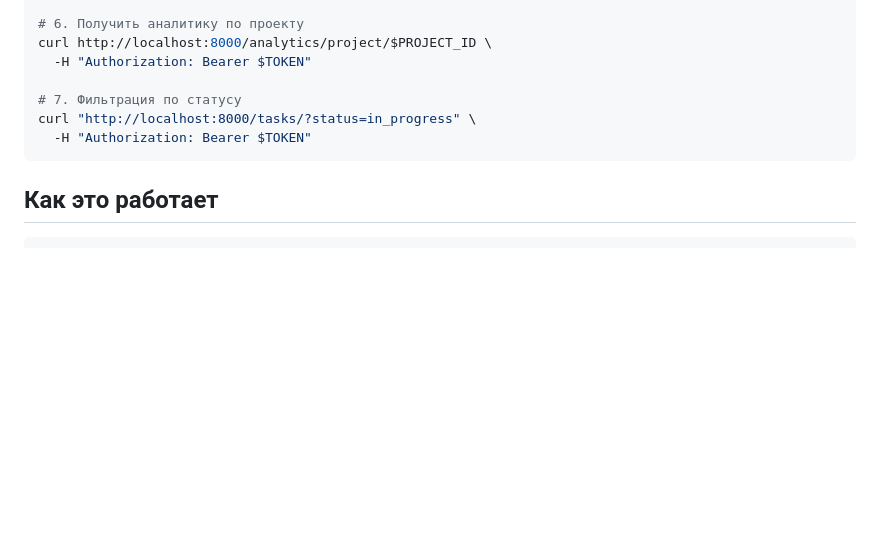
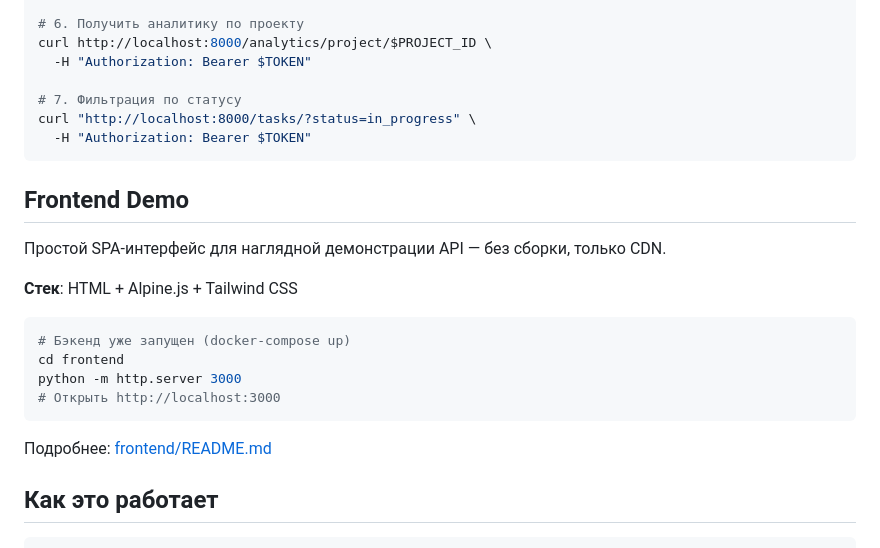
Before and after one commit to segurad-dev/task-flow, a Markdown page: README.md, the part around the change. GitHub-like rendering; blank space fills up the shorter version.

Commit message:
docs: add frontend README and update main README

````diff
--- a/README.md
+++ b/README.md
@@ -96,6 +96,21 @@ curl "http://localhost:8000/tasks/?status=in_progress" \
   -H "Authorization: Bearer $TOKEN"
 ```
 
+## Frontend Demo
+
+Простой SPA-интерфейс для наглядной демонстрации API — без сборки, только CDN.
+
+**Стек**: HTML + Alpine.js + Tailwind CSS
+
+```bash
+# Бэкенд уже запущен (docker-compose up)
+cd frontend
+python -m http.server 3000
+# Открыть http://localhost:3000
+```
+
+Подробнее: [frontend/README.md](frontend/README.md)
+
 ## Как это работает
 
 ```
````
Also changed, not shown: frontend/README.md (added, +70 -0 lines).
